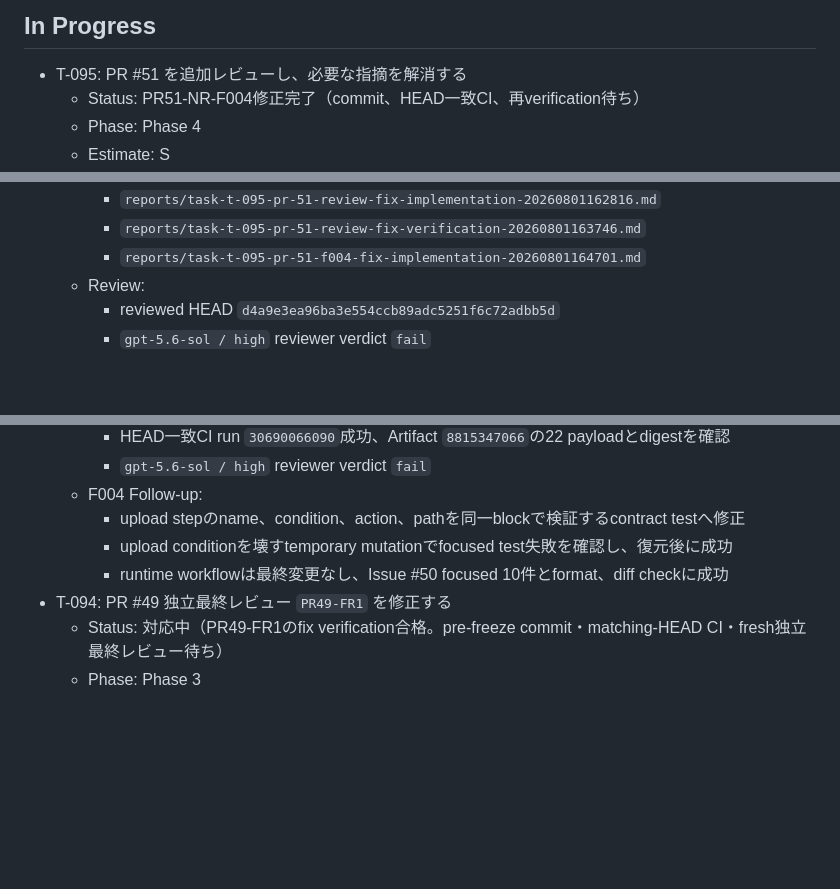
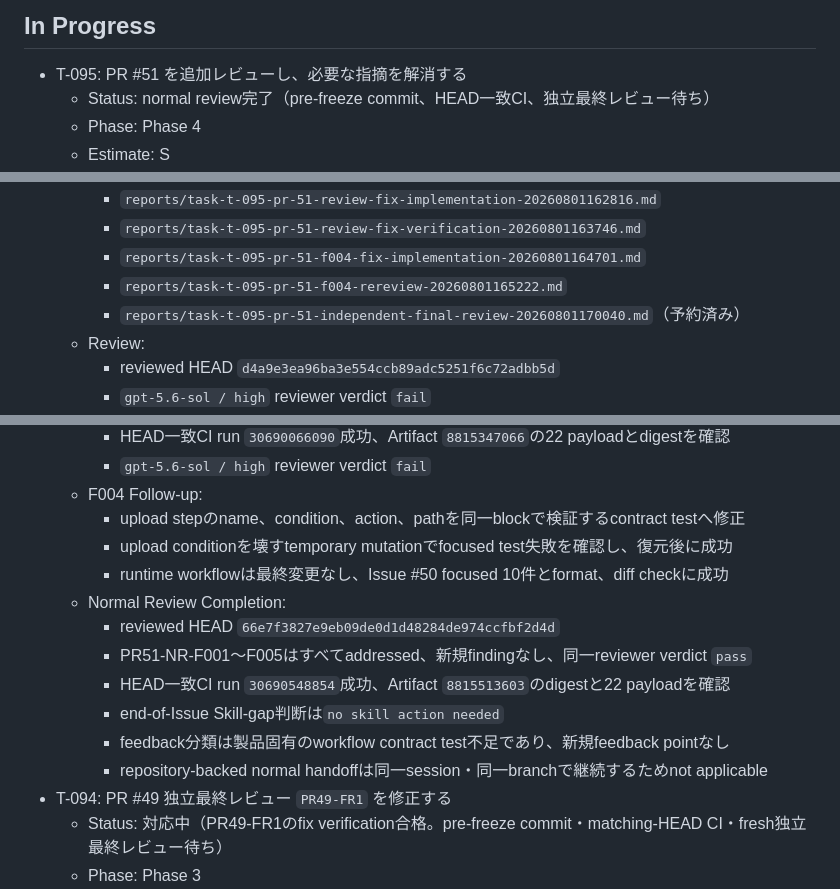
Before and after one commit to ssaattww/SSC, a Markdown page: tasks/tasks-status.md, 3 parts joined by grey strips. Drawn GitHub-style; blank space fills up the shorter version.

```diff
--- a/tasks/tasks-status.md
+++ b/tasks/tasks-status.md
@@ -5,7 +5,7 @@
 ## In Progress
 
 - T-095: PR #51 を追加レビューし、必要な指摘を解消する
-  - Status: PR51-NR-F004修正完了（commit、HEAD一致CI、再verification待ち）
+  - Status: normal review完了（pre-freeze commit、HEAD一致CI、独立最終レビュー待ち）
   - Phase: Phase 4
   - Estimate: S
   - Depends on:
@@ -23,6 +23,8 @@
     - `reports/task-t-095-pr-51-review-fix-implementation-20260801162816.md`
     - `reports/task-t-095-pr-51-review-fix-verification-20260801163746.md`
     - `reports/task-t-095-pr-51-f004-fix-implementation-20260801164701.md`
+    - `reports/task-t-095-pr-51-f004-rereview-20260801165222.md`
+    - `reports/task-t-095-pr-51-independent-final-review-20260801170040.md`（予約済み）
   - Review:
     - reviewed HEAD `d4a9e3ea96ba3e554ccb89adc5251f6c72adbb5d`
     - `gpt-5.6-sol / high` reviewer verdict `fail`
@@ -46,6 +48,13 @@
     - upload stepのname、condition、action、pathを同一blockで検証するcontract testへ修正
     - upload conditionを壊すtemporary mutationでfocused test失敗を確認し、復元後に成功
     - runtime workflowは最終変更なし、Issue #50 focused 10件とformat、diff checkに成功
+  - Normal Review Completion:
+    - reviewed HEAD `66e7f3827e9eb09de0d1d48284de974ccfbf2d4d`
+    - PR51-NR-F001〜F005はすべてaddressed、新規findingなし、同一reviewer verdict `pass`
+    - HEAD一致CI run `30690548854`成功、Artifact `8815513603`のdigestと22 payloadを確認
+    - end-of-Issue Skill-gap判断は`no skill action needed`
+    - feedback分類は製品固有のworkflow contract test不足であり、新規feedback pointなし
+    - repository-backed normal handoffは同一session・同一branchで継続するためnot applicable
 - T-094: PR #49 独立最終レビュー `PR49-FR1` を修正する
   - Status: 対応中（PR49-FR1のfix verification合格。pre-freeze commit・matching-HEAD CI・fresh独立最終レビュー待ち）
   - Phase: Phase 3
```
Also changed, not shown: reports/task-t-095-pr-51-f004-rereview-20260801165222.md (added, +67 -0 lines), tasks/phases-status.md (+1 -1 lines).
